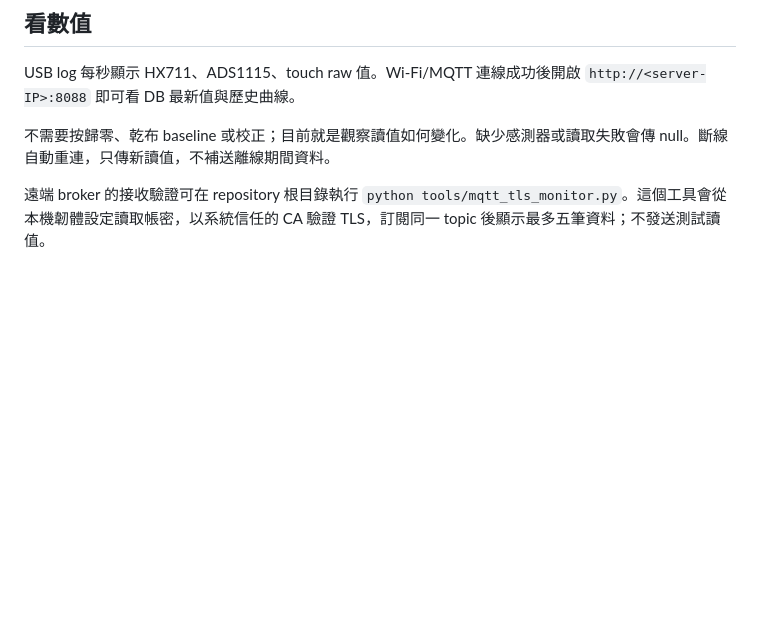
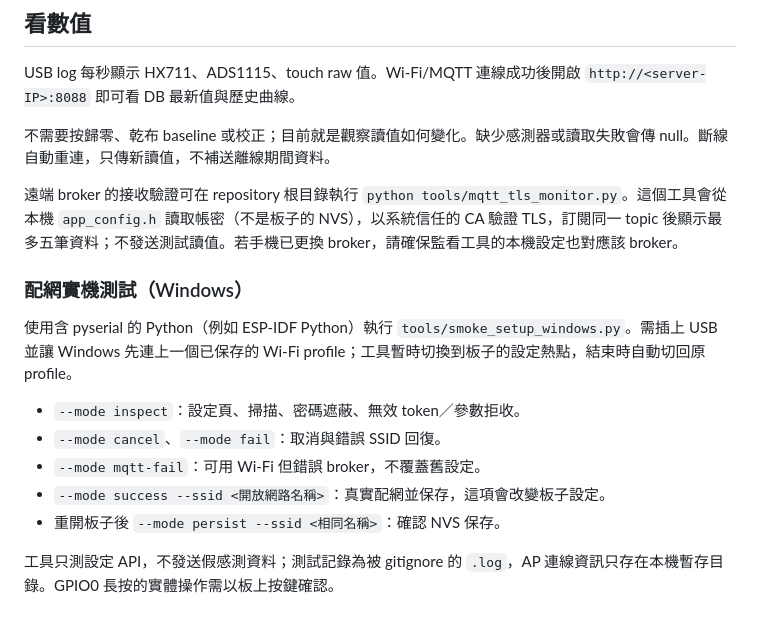
Before and after one commit to HankChao/2026-ntnu-iot-project, a Markdown page: firmware/esp32-s3/README.md, the part around one of its changes. GitHub-like rendering; blank space fills up the shorter version.

```diff
--- a/firmware/esp32-s3/README.md
+++ b/firmware/esp32-s3/README.md
@@ -68,4 +85,16 @@ USB log 每秒顯示 HX711、ADS1115、touch raw 值。Wi-Fi/MQTT 連線成功
 
 不需要按歸零、乾布 baseline 或校正；目前就是觀察讀值如何變化。缺少感測器或讀取失敗會傳 null。斷線自動重連，只傳新讀值，不補送離線期間資料。
 
-遠端 broker 的接收驗證可在 repository 根目錄執行 `python tools/mqtt_tls_monitor.py`。這個工具會從本機韌體設定讀取帳密，以系統信任的 CA 驗證 TLS，訂閱同一 topic 後顯示最多五筆資料；不發送測試讀值。
+遠端 broker 的接收驗證可在 repository 根目錄執行 `python tools/mqtt_tls_monitor.py`。這個工具會從本機 `app_config.h` 讀取帳密（不是板子的 NVS），以系統信任的 CA 驗證 TLS，訂閱同一 topic 後顯示最多五筆資料；不發送測試讀值。若手機已更換 broker，請確保監看工具的本機設定也對應該 broker。
+
+### 配網實機測試（Windows）
+
+使用含 pyserial 的 Python（例如 ESP-IDF Python）執行 `tools/smoke_setup_windows.py`。需插上 USB 並讓 Windows 先連上一個已保存的 Wi-Fi profile；工具暫時切換到板子的設定熱點，結束時自動切回原 profile。
+
+- `--mode inspect`：設定頁、掃描、密碼遮蔽、無效 token／參數拒收。
+- `--mode cancel`、`--mode fail`：取消與錯誤 SSID 回復。
+- `--mode mqtt-fail`：可用 Wi-Fi 但錯誤 broker，不覆蓋舊設定。
+- `--mode success --ssid <開放網路名稱>`：真實配網並保存，這項會改變板子設定。
+- 重開板子後 `--mode persist --ssid <相同名稱>`：確認 NVS 保存。
+
+工具只測設定 API，不發送假感測資料；測試記錄為被 gitignore 的 `.log`，AP 連線資訊只存在本機暫存目錄。GPIO0 長按的實體操作需以板上按鍵確認。
```
Also changed, not shown: other parts of firmware/esp32-s3/README.md (+22 -5 lines), README.md (+2 -2 lines), docs/setup-portal-preview.png (added), 10 other files.
